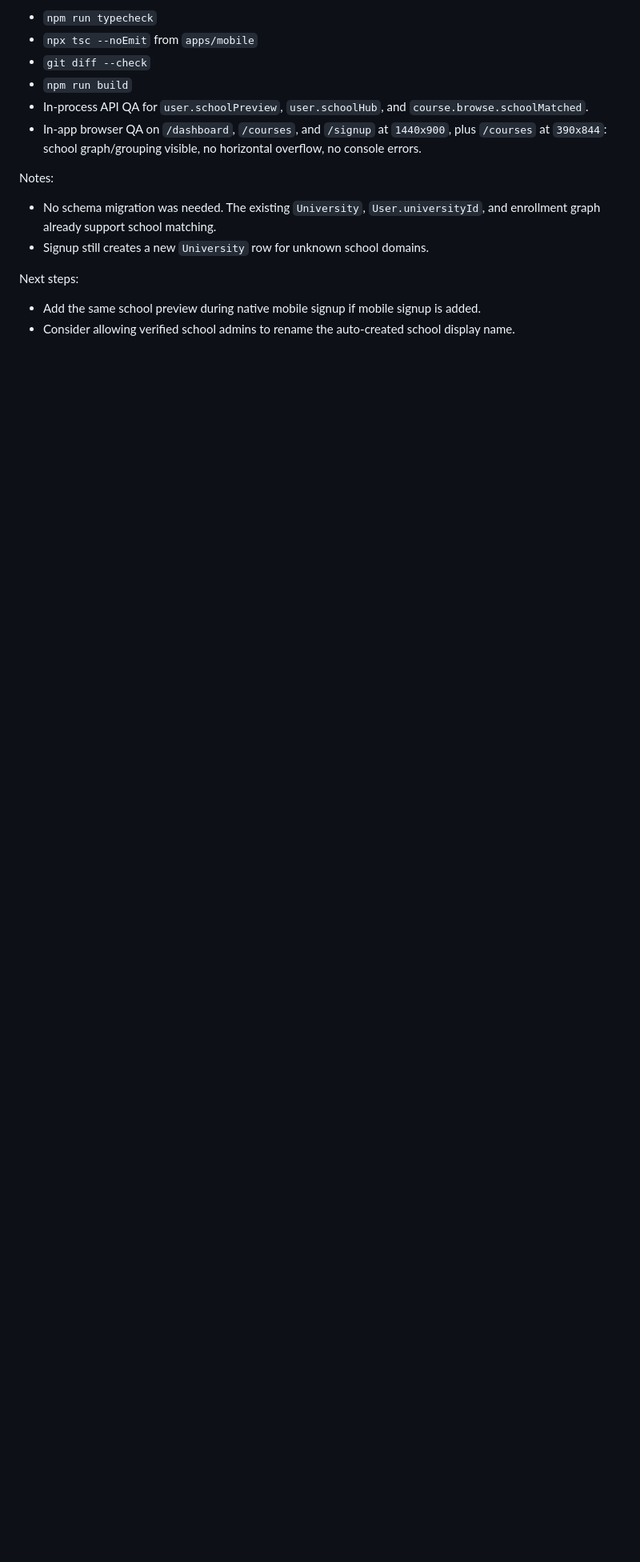
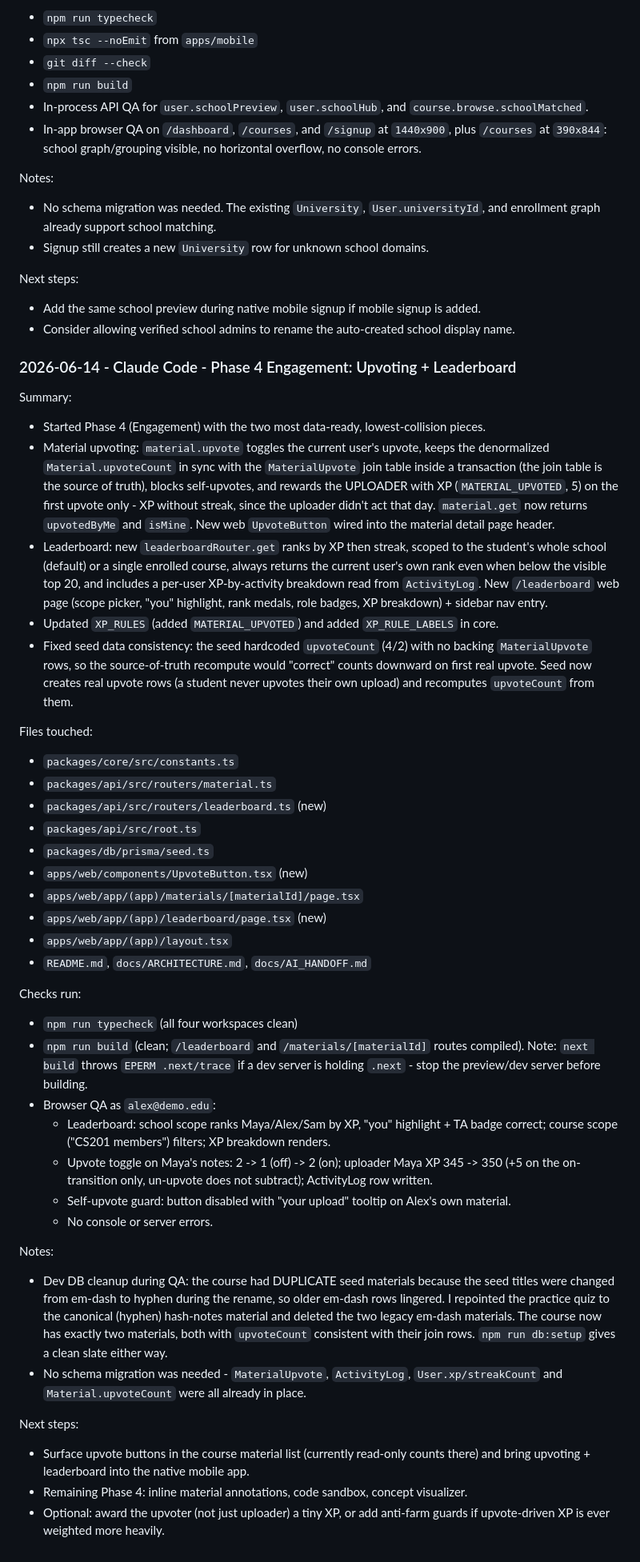
Before and after one commit to BatOrgil7/coursemind, a Markdown page: docs/AI_HANDOFF.md, the part around the change. Shown at 80% size. Drawn GitHub-style; blank space fills up the shorter version.

```diff
--- a/docs/AI_HANDOFF.md
+++ b/docs/AI_HANDOFF.md
@@ -363,3 +363,66 @@ Notes:
 Next steps:
 - Add the same school preview during native mobile signup if mobile signup is added.
 - Consider allowing verified school admins to rename the auto-created school display name.
+
+### 2026-06-14 - Claude Code - Phase 4 Engagement: Upvoting + Leaderboard
+
+Summary:
+- Started Phase 4 (Engagement) with the two most data-ready, lowest-collision pieces.
+- Material upvoting: `material.upvote` toggles the current user's upvote, keeps the
+  denormalized `Material.upvoteCount` in sync with the `MaterialUpvote` join table inside
+  a transaction (the join table is the source of truth), blocks self-upvotes, and rewards
+  the UPLOADER with XP (`MATERIAL_UPVOTED`, 5) on the first upvote only - XP without
+  streak, since the uploader didn't act that day. `material.get` now returns `upvotedByMe`
+  and `isMine`. New web `UpvoteButton` wired into the material detail page header.
+- Leaderboard: new `leaderboardRouter.get` ranks by XP then streak, scoped to the
+  student's whole school (default) or a single enrolled course, always returns the
+  current user's own rank even when below the visible top 20, and includes a per-user
+  XP-by-activity breakdown read from `ActivityLog`. New `/leaderboard` web page (scope
+  picker, "you" highlight, rank medals, role badges, XP breakdown) + sidebar nav entry.
+- Updated `XP_RULES` (added `MATERIAL_UPVOTED`) and added `XP_RULE_LABELS` in core.
+- Fixed seed data consistency: the seed hardcoded `upvoteCount` (4/2) with no backing
+  `MaterialUpvote` rows, so the source-of-truth recompute would "correct" counts downward
+  on first real upvote. Seed now creates real upvote rows (a student never upvotes their
+  own upload) and recomputes `upvoteCount` from them.
+
+Files touched:
+- `packages/core/src/constants.ts`
+- `packages/api/src/routers/material.ts`
+- `packages/api/src/routers/leaderboard.ts` (new)
+- `packages/api/src/root.ts`
+- `packages/db/prisma/seed.ts`
+- `apps/web/components/UpvoteButton.tsx` (new)
+- `apps/web/app/(app)/materials/[materialId]/page.tsx`
+- `apps/web/app/(app)/leaderboard/page.tsx` (new)
+- `apps/web/app/(app)/layout.tsx`
+- `README.md`, `docs/ARCHITECTURE.md`, `docs/AI_HANDOFF.md`
+
+Checks run:
+- `npm run typecheck` (all four workspaces clean)
+- `npm run build` (clean; `/leaderboard` and `/materials/[materialId]` routes compiled).
+  Note: `next build` throws `EPERM .next/trace` if a dev server is holding `.next` - stop
+  the preview/dev server before building.
+- Browser QA as `alex@demo.edu`:
+  - Leaderboard: school scope ranks Maya/Alex/Sam by XP, "you" highlight + TA badge
+    correct; course scope ("CS201 members") filters; XP breakdown renders.
+  - Upvote toggle on Maya's notes: 2 -> 1 (off) -> 2 (on); uploader Maya XP 345 -> 350
+    (+5 on the on-transition only, un-upvote does not subtract); ActivityLog row written.
+  - Self-upvote guard: button disabled with "your upload" tooltip on Alex's own material.
+  - No console or server errors.
+
+Notes:
+- Dev DB cleanup during QA: the course had DUPLICATE seed materials because the seed
+  titles were changed from em-dash to hyphen during the rename, so older em-dash rows
+  lingered. I repointed the practice quiz to the canonical (hyphen) hash-notes material
+  and deleted the two legacy em-dash materials. The course now has exactly two materials,
+  both with `upvoteCount` consistent with their join rows. `npm run db:setup` gives a
+  clean slate either way.
+- No schema migration was needed - `MaterialUpvote`, `ActivityLog`, `User.xp/streakCount`
+  and `Material.upvoteCount` were all already in place.
+
+Next steps:
+- Surface upvote buttons in the course material list (currently read-only counts there)
+  and bring upvoting + leaderboard into the native mobile app.
+- Remaining Phase 4: inline material annotations, code sandbox, concept visualizer.
+- Optional: award the upvoter (not just uploader) a tiny XP, or add anti-farm guards if
+  upvote-driven XP is ever weighted more heavily.
```
Also changed, not shown: README.md (+6 -4 lines), docs/ARCHITECTURE.md (+21 -8 lines).
